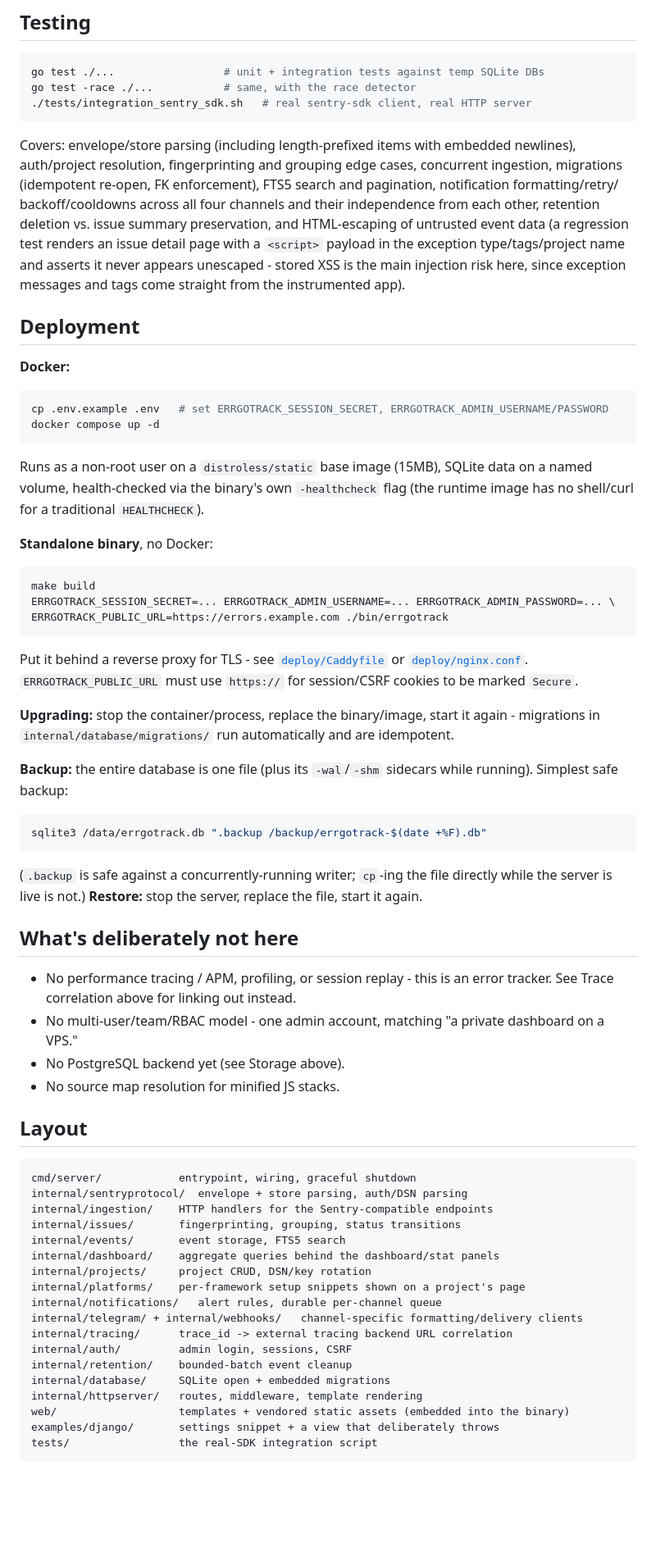
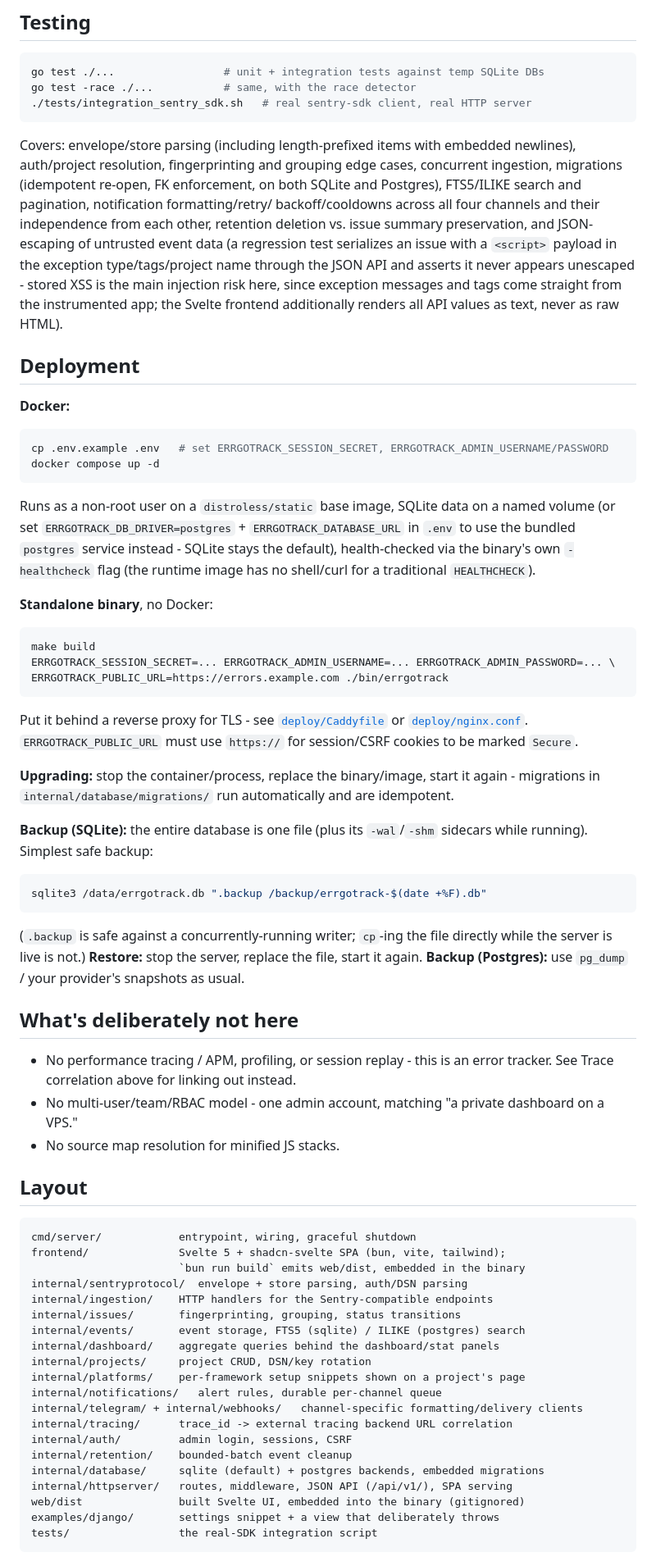
Before and after one commit to philippdormann/splat, a Markdown page: README.md, the part around one of its changes. Shown at 82% size. GitHub-like rendering; blank space fills up the shorter version.

````diff
--- a/README.md
+++ b/README.md
@@ -289,14 +304,16 @@ go test -race ./...           # same, with the race detector
 Covers: envelope/store parsing (including length-prefixed items with
 embedded newlines), auth/project resolution, fingerprinting and grouping
 edge cases, concurrent ingestion, migrations (idempotent re-open, FK
-enforcement), FTS5 search and pagination, notification formatting/retry/
+enforcement, on both SQLite and Postgres), FTS5/ILIKE search and pagination,
+notification formatting/retry/
 backoff/cooldowns across all four channels and their independence from
 each other, retention deletion vs. issue summary preservation, and
-HTML-escaping of untrusted event data (a regression test renders an issue
-detail page with a `<script>` payload in the exception type/tags/project
-name and asserts it never appears unescaped - stored XSS is the main
-injection risk here, since exception messages and tags come straight from
-the instrumented app).
+JSON-escaping of untrusted event data (a regression test serializes an issue
+with a `<script>` payload in the exception type/tags/project
+name through the JSON API and asserts it never appears unescaped - stored
+XSS is the main injection risk here, since exception messages and tags come
+straight from the instrumented app; the Svelte frontend additionally renders
+all API values as text, never as raw HTML).
 
 ## Deployment
 
@@ -307,9 +324,12 @@ cp .env.example .env   # set ERRGOTRACK_SESSION_SECRET, ERRGOTRACK_ADMIN_USERNAM
 docker compose up -d
 ```
 
-Runs as a non-root user on a `distroless/static` base image (15MB), SQLite
-data on a named volume, health-checked via the binary's own `-healthcheck`
-flag (the runtime image has no shell/curl for a traditional `HEALTHCHECK`).
+Runs as a non-root user on a `distroless/static` base image, SQLite data on
+a named volume (or set `ERRGOTRACK_DB_DRIVER=postgres` +
+`ERRGOTRACK_DATABASE_URL` in `.env` to use the bundled `postgres` service
+instead - SQLite stays the default), health-checked via the binary's own
+`-healthcheck` flag (the runtime image has no shell/curl for a traditional
+`HEALTHCHECK`).
 
 **Standalone binary**, no Docker:
 
@@ -328,7 +348,7 @@ marked `Secure`.
 it again - migrations in `internal/database/migrations/` run automatically
 and are idempotent.
 
-**Backup:** the entire database is one file (plus its `-wal`/`-shm`
+**Backup (SQLite):** the entire database is one file (plus its `-wal`/`-shm`
 sidecars while running). Simplest safe backup:
 
 ```bash
@@ -337,7 +357,8 @@ sqlite3 /data/errgotrack.db ".backup /backup/errgotrack-$(date +%F).db"
 
 (`.backup` is safe against a concurrently-running writer; `cp`-ing the file
 directly while the server is live is not.) **Restore:** stop the server,
-replace the file, start it again.
+replace the file, start it again. **Backup (Postgres):** use `pg_dump` /
+your provider's snapshots as usual.
 
 ## What's deliberately not here
 
@@ -345,17 +366,18 @@ replace the file, start it again.
   error tracker. See Trace correlation above for linking out instead.
 - No multi-user/team/RBAC model - one admin account, matching "a private
   dashboard on a VPS."
-- No PostgreSQL backend yet (see Storage above).
 - No source map resolution for minified JS stacks.
 
 ## Layout
 
 ```
 cmd/server/            entrypoint, wiring, graceful shutdown
+frontend/              Svelte 5 + shadcn-svelte SPA (bun, vite, tailwind);
+                       `bun run build` emits web/dist, embedded in the binary
 internal/sentryprotocol/  envelope + store parsing, auth/DSN parsing
 internal/ingestion/    HTTP handlers for the Sentry-compatible endpoints
 internal/issues/       fingerprinting, grouping, status transitions
-internal/events/       event storage, FTS5 search
+internal/events/       event storage, FTS5 (sqlite) / ILIKE (postgres) search
 internal/dashboard/    aggregate queries behind the dashboard/stat panels
 internal/projects/     project CRUD, DSN/key rotation
 internal/platforms/    per-framework setup snippets shown on a project's page
@@ -364,9 +386,9 @@ internal/telegram/ + internal/webhooks/   channel-specific formatting/delivery c
 internal/tracing/      trace_id -> external tracing backend URL correlation
 internal/auth/         admin login, sessions, CSRF
 internal/retention/    bounded-batch event cleanup
-internal/database/     SQLite open + embedded migrations
-internal/httpserver/   routes, middleware, template rendering
-web/                   templates + vendored static assets (embedded into the binary)
+internal/database/     sqlite (default) + postgres backends, embedded migrations
+internal/httpserver/   routes, middleware, JSON API (/api/v1/), SPA serving
+web/dist               built Svelte UI, embedded into the binary (gitignored)
 examples/django/       settings snippet + a view that deliberately throws
 tests/                 the real-SDK integration script
 ```
````
Also changed, not shown: other parts of README.md (+58 -43 lines).
